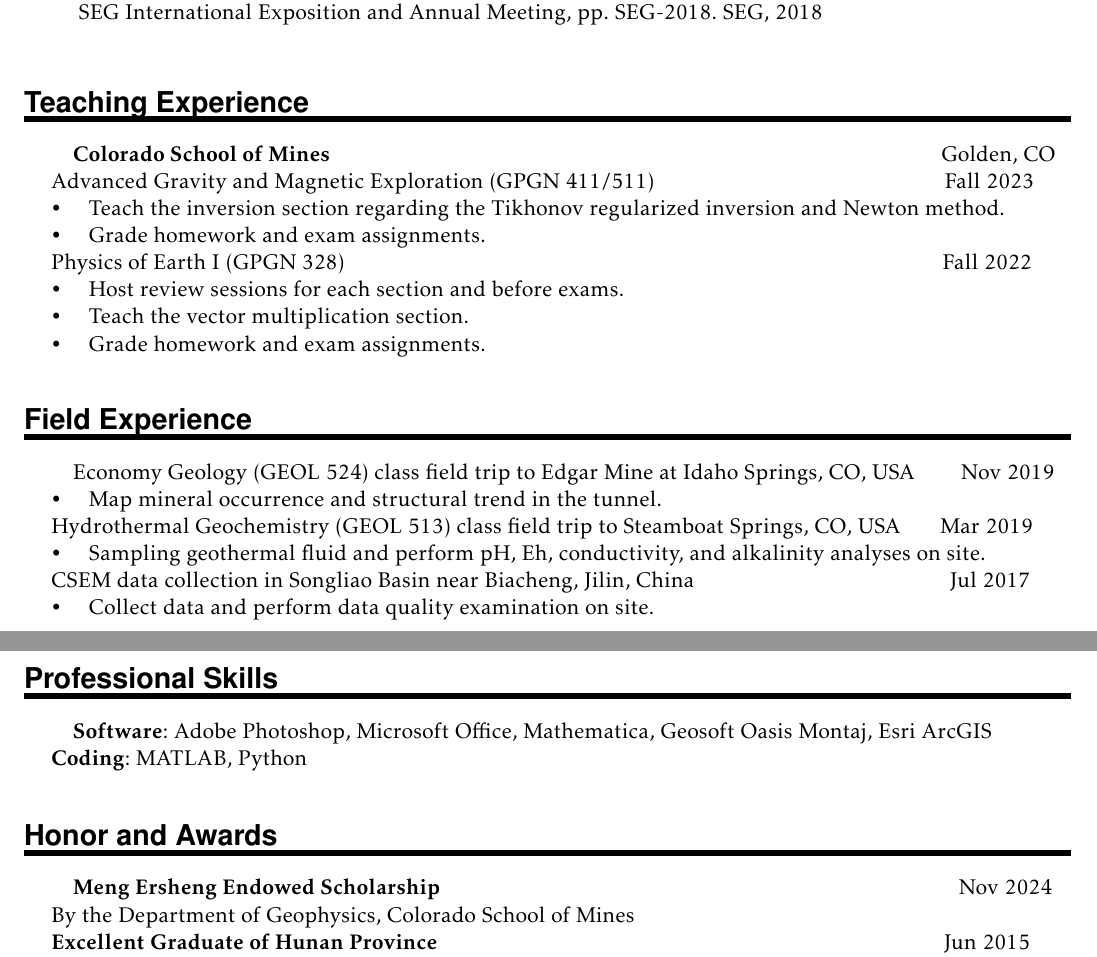
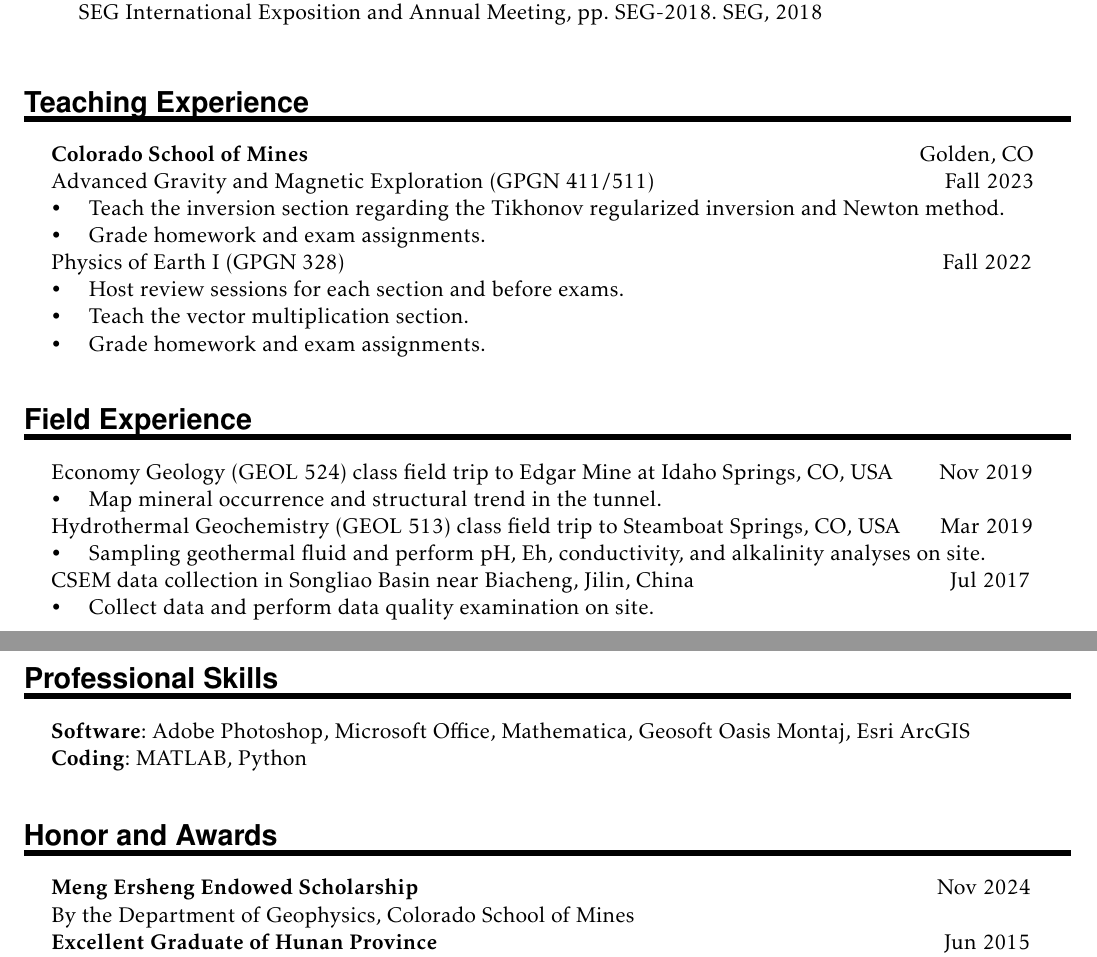
Before and after one commit to Zhuoliulz/ZhuoLiu_CV, a LaTeX CV (Zhuo Liu_CV.tex): two parts of pages 2 and 3 of 3, joined at a grey line, cut so that both start at the same text. Compiled offline with pdfLaTeX.

Commit message:
Add files via upload

```diff
--- a/Zhuo Liu_CV.tex
+++ b/Zhuo Liu_CV.tex
@@ -229,7 +229,7 @@ Additional research interest is in the topics of turning trained neural networks
 %%% Teaching Experience
 %%% ------------------------------------------------------------
 \NewPart{Teaching Experience}{}
-\hspace{2em} \textbf{Colorado School of Mines} \hspace{27.5em} Golden, CO
+\hspace{1em} \textbf{Colorado School of Mines} \hspace{27.5em} Golden, CO
 
 \hspace{0em} Advanced Gravity and Magnetic Exploration (GPGN 411/511)  \hspace{12.8em} Fall 2023
 
@@ -254,7 +254,7 @@ Additional research interest is in the topics of turning trained neural networks
 %%% Field Experience
 %%% ------------------------------------------------------------
 \NewPart{Field Experience}{}
-\hspace{2em} Economy Geology (GEOL 524) class field trip to Edgar Mine at Idaho Springs, CO, USA \hspace{1.6em} Nov 2019
+\hspace{1em} Economy Geology (GEOL 524) class field trip to Edgar Mine at Idaho Springs, CO, USA \hspace{1.6em} Nov 2019
 
 \hspace{0em} \textbullet \hspace{1em} Map mineral occurrence and structural trend in the tunnel.
 
@@ -275,7 +275,7 @@ Additional research interest is in the topics of turning trained neural networks
 %%% SProfessional Skills
 %%% ------------------------------------------------------------
 \NewPart{Professional Skills}{}
-\hspace{2em} \textbf{Software}: Adobe Photoshop, Microsoft Office, Mathematica, Geosoft Oasis Montaj, Esri ArcGIS
+\hspace{1em} \textbf{Software}: Adobe Photoshop, Microsoft Office, Mathematica, Geosoft Oasis Montaj, Esri ArcGIS
 
 \hspace{0em} \textbf{Coding}: MATLAB, Python
 \sepspace
@@ -287,7 +287,7 @@ Additional research interest is in the topics of turning trained neural networks
 %%% Honor and Awards
 %%% ------------------------------------------------------------
 \NewPart{Honor and Awards}{}
-\hspace{2em} \textbf{Meng Ersheng Endowed Scholarship } \hspace{23em} Nov 2024
+\hspace{1em} \textbf{Meng Ersheng Endowed Scholarship } \hspace{23em} Nov 2024
 
 \hspace{0em} By the Department of Geophysics, Colorado School of Mines
 
```
Also changed, not shown: Zhuo Liu_CV.pdf.
